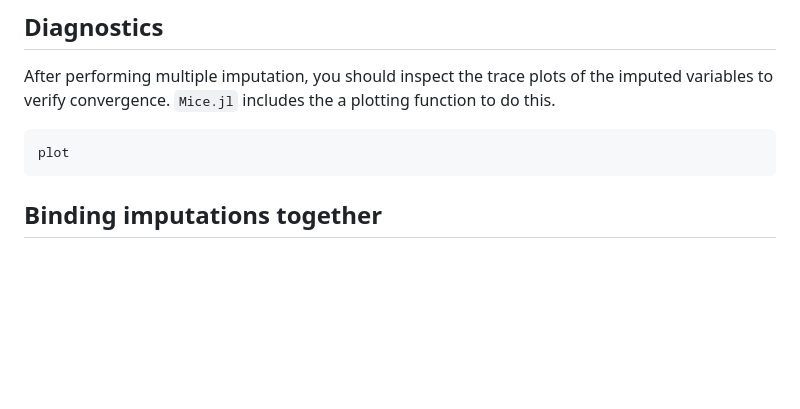
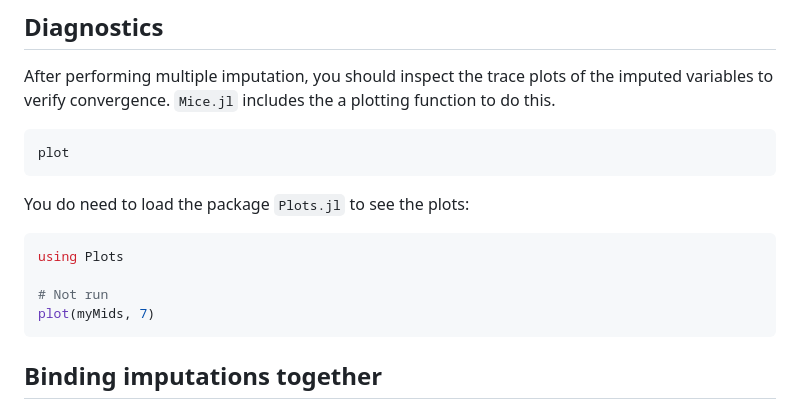
Before and after one commit to tom-metherell/Mice.jl, a Markdown page: docs/src/imputation.md, the part around the change. GitHub-like rendering; blank space fills up the shorter version.

Commit message:
documentation update

````diff
--- a/docs/src/imputation.md
+++ b/docs/src/imputation.md
@@ -168,6 +168,15 @@ After performing multiple imputation, you should inspect the trace plots of the
 plot
 ```
 
+You do need to load the package `Plots.jl` to see the plots:
+
+```julia
+using Plots
+
+# Not run
+plot(myMids, 7)
+```
+
 ## Binding imputations together
 If you have a number of `Mids` objects that were produced in the same way (e.g. through [multithreading](@ref Multithreading)), you can bind them together into a single `Mids` object using the function `bindImputations`. Note that the log of events might not make sense in the resulting object: it is better to inspect the logs of the individual objects before binding them together.
 
````
